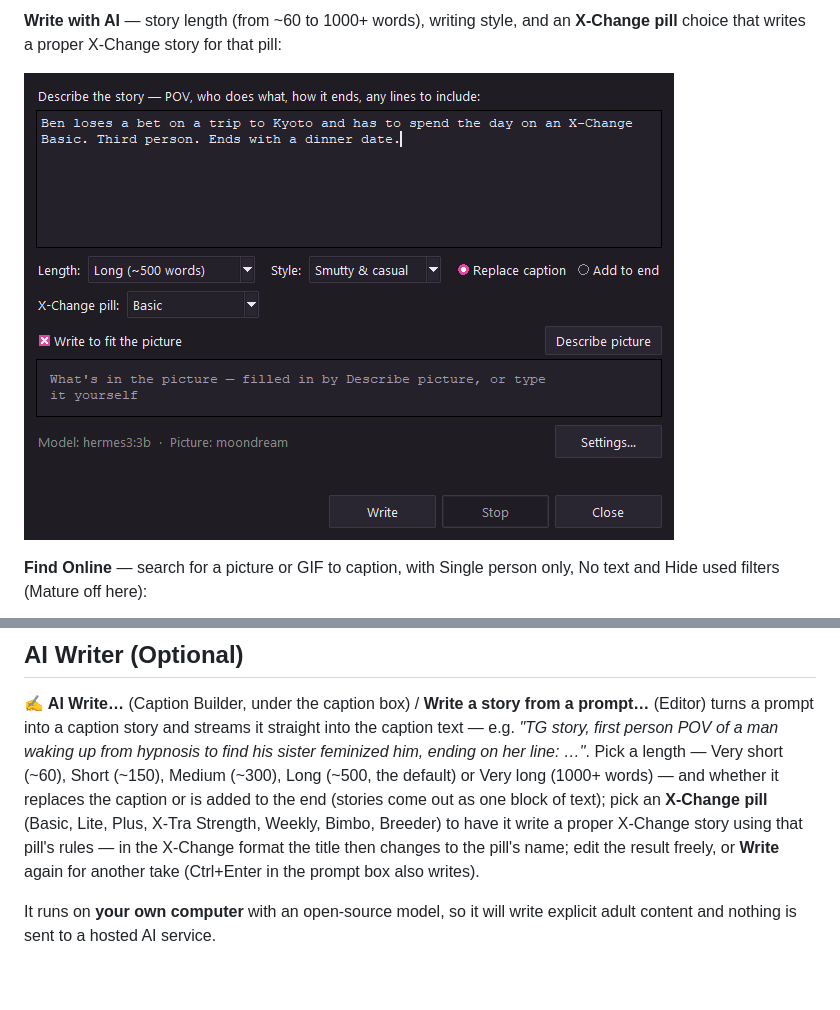
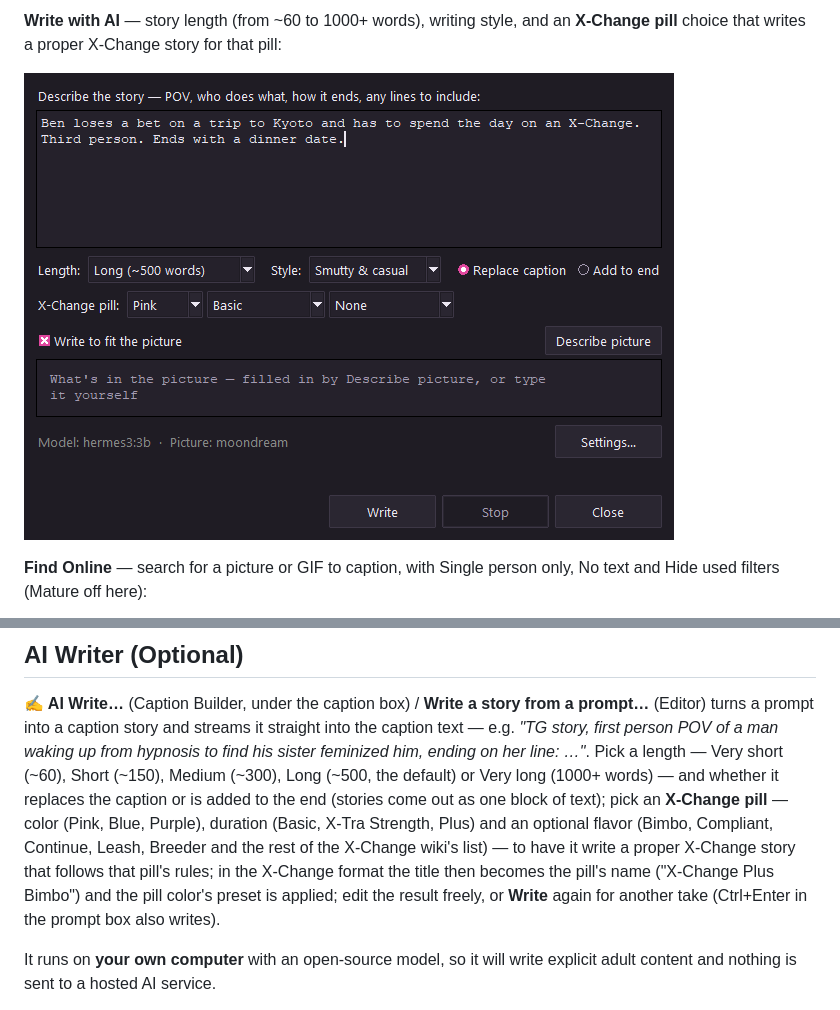
Before and after one commit to crazygirlashley/caption-creation-tool, a Markdown page: README.md, 2 parts joined by grey strips. Rendered like a GitHub page; pictures changed too: docs/screenshots/04-write-with-ai.png; blank space fills up the shorter version.

```diff
--- a/README.md
+++ b/README.md
@@ -280,9 +280,12 @@ person POV of a man waking up from hypnosis to find his sister feminized him,
 ending on her line: …"*. Pick a length — Very short (~60), Short (~150), Medium (~300),
 Long (~500, the default) or Very long (1000+ words) — and whether it
 replaces the caption or is added to the end (stories come out as one block of
-text); pick an **X-Change pill** (Basic, Lite, Plus, X-Tra Strength, Weekly,
-Bimbo, Breeder) to have it write a proper X-Change story using that pill's
-rules — in the X-Change format the title then changes to the pill's name; edit the result freely, or
+text); pick an **X-Change pill** — color (Pink, Blue, Purple), duration
+(Basic, X-Tra Strength, Plus) and an optional flavor (Bimbo, Compliant,
+Continue, Leash, Breeder and the rest of the X-Change wiki's list) — to have
+it write a proper X-Change story that follows that pill's rules; in the
+X-Change format the title then becomes the pill's name ("X-Change Plus
+Bimbo") and the pill color's preset is applied; edit the result freely, or
 **Write** again for another take (Ctrl+Enter in the prompt box also writes).
 
 It runs on **your own computer** with an open-source model, so it will write
```
Also changed, not shown: 3 other files.
